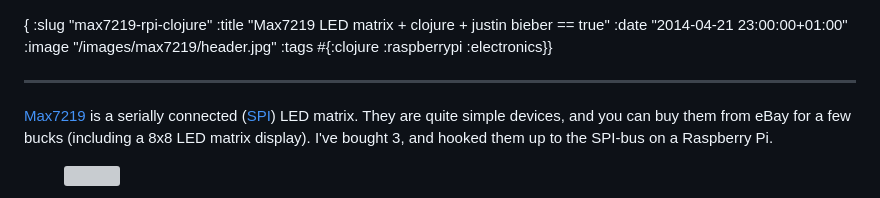
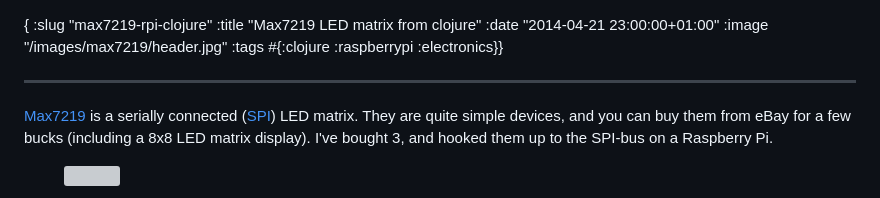
Before and after one commit to stianeikeland/bloggr-clj, a Markdown page: posts/2014-04-21-max7219-rpi-clojure.md, the part around the change. Rendered like a GitHub page; grey boxes are pictures that could not be loaded.

Commit message:
Clean up post title

```diff
--- a/posts/2014-04-21-max7219-rpi-clojure.md
+++ b/posts/2014-04-21-max7219-rpi-clojure.md
@@ -1,5 +1,5 @@
 { :slug "max7219-rpi-clojure"
-  :title "Max7219 LED matrix + clojure + justin bieber == true"
+  :title "Max7219 LED matrix from clojure"
   :date "2014-04-21 23:00:00+01:00"
   :image "/images/max7219/header.jpg"
   :tags #{:clojure :raspberrypi :electronics}}
```
